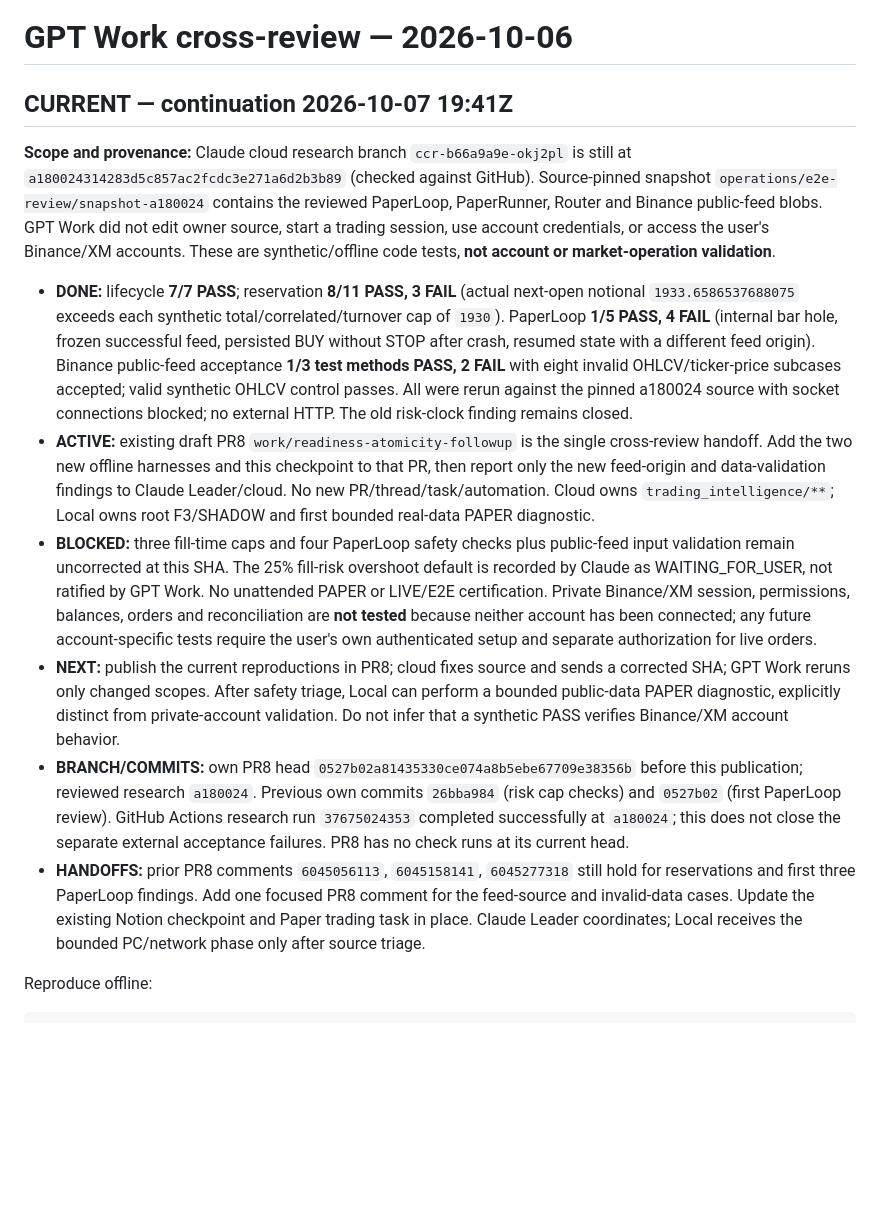
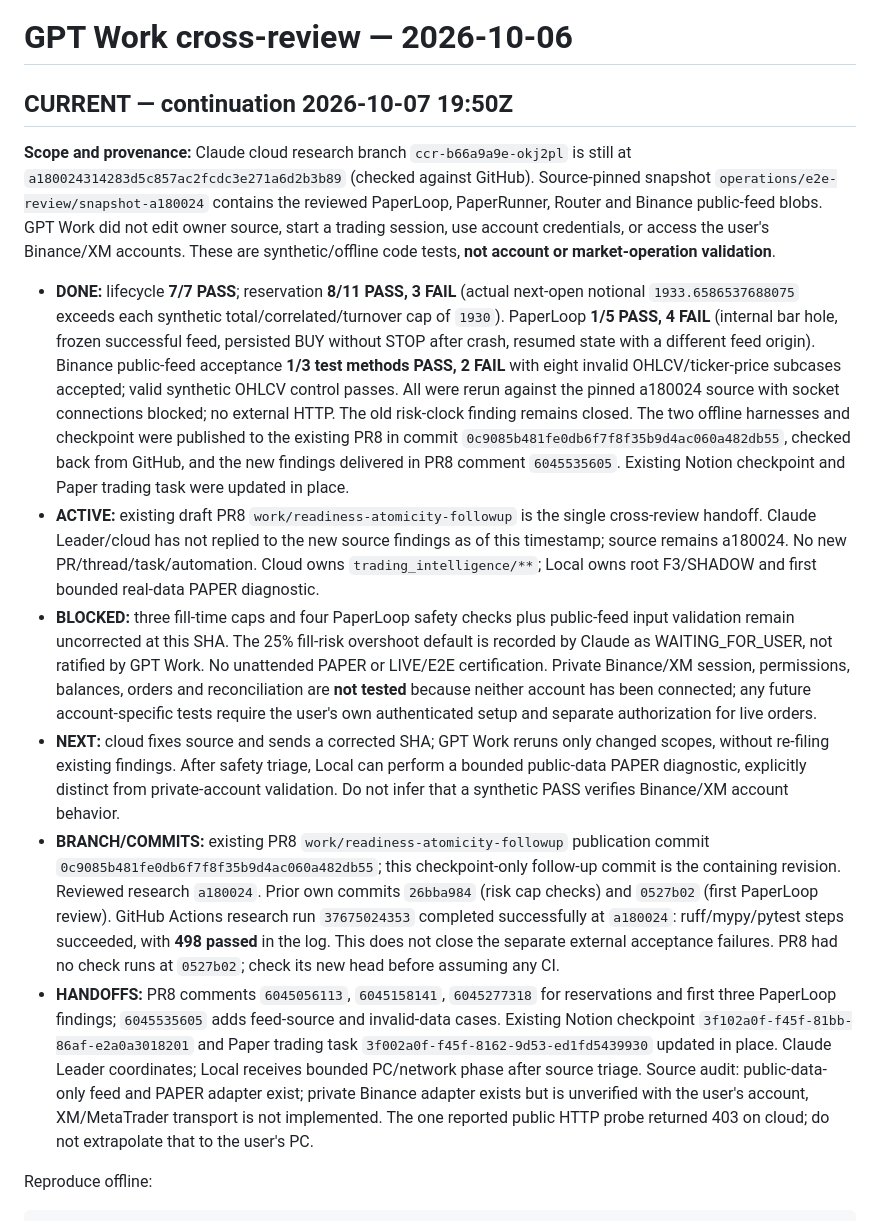
Before and after one commit to tatopozot-rgb/trading-intelligence-ai, a Markdown page: docs/checkpoints/GPT_WORK_CROSS_REVIEW_2026-10-06.md, the part around the change. Drawn GitHub-style; blank space fills up the shorter version.

Commit message:
docs: finalize source-pinned GPT Work review checkpoint

```diff
--- a/docs/checkpoints/GPT_WORK_CROSS_REVIEW_2026-10-06.md
+++ b/docs/checkpoints/GPT_WORK_CROSS_REVIEW_2026-10-06.md
@@ -1,15 +1,15 @@
 # GPT Work cross-review — 2026-10-06
 
-## CURRENT — continuation 2026-10-07 19:41Z
+## CURRENT — continuation 2026-10-07 19:50Z
 
 **Scope and provenance:** Claude cloud research branch `ccr-b66a9a9e-okj2pl` is still at `a180024314283d5c857ac2fcdc3e271a6d2b3b89` (checked against GitHub). Source-pinned snapshot `operations/e2e-review/snapshot-a180024` contains the reviewed PaperLoop, PaperRunner, Router and Binance public-feed blobs. GPT Work did not edit owner source, start a trading session, use account credentials, or access the user's Binance/XM accounts. These are synthetic/offline code tests, **not account or market-operation validation**.
 
-- **DONE:** lifecycle **7/7 PASS**; reservation **8/11 PASS, 3 FAIL** (actual next-open notional `1933.6586537688075` exceeds each synthetic total/correlated/turnover cap of `1930`). PaperLoop **1/5 PASS, 4 FAIL** (internal bar hole, frozen successful feed, persisted BUY without STOP after crash, resumed state with a different feed origin). Binance public-feed acceptance **1/3 test methods PASS, 2 FAIL** with eight invalid OHLCV/ticker-price subcases accepted; valid synthetic OHLCV control passes. All were rerun against the pinned a180024 source with socket connections blocked; no external HTTP. The old risk-clock finding remains closed.
-- **ACTIVE:** existing draft PR8 `work/readiness-atomicity-followup` is the single cross-review handoff. Add the two new offline harnesses and this checkpoint to that PR, then report only the new feed-origin and data-validation findings to Claude Leader/cloud. No new PR/thread/task/automation. Cloud owns `trading_intelligence/**`; Local owns root F3/SHADOW and first bounded real-data PAPER diagnostic.
+- **DONE:** lifecycle **7/7 PASS**; reservation **8/11 PASS, 3 FAIL** (actual next-open notional `1933.6586537688075` exceeds each synthetic total/correlated/turnover cap of `1930`). PaperLoop **1/5 PASS, 4 FAIL** (internal bar hole, frozen successful feed, persisted BUY without STOP after crash, resumed state with a different feed origin). Binance public-feed acceptance **1/3 test methods PASS, 2 FAIL** with eight invalid OHLCV/ticker-price subcases accepted; valid synthetic OHLCV control passes. All were rerun against the pinned a180024 source with socket connections blocked; no external HTTP. The old risk-clock finding remains closed. The two offline harnesses and checkpoint were published to the existing PR8 in commit `0c9085b481fe0db6f7f8f35b9d4ac060a482db55`, checked back from GitHub, and the new findings delivered in PR8 comment `6045535605`. Existing Notion checkpoint and Paper trading task were updated in place.
+- **ACTIVE:** existing draft PR8 `work/readiness-atomicity-followup` is the single cross-review handoff. Claude Leader/cloud has not replied to the new source findings as of this timestamp; source remains a180024. No new PR/thread/task/automation. Cloud owns `trading_intelligence/**`; Local owns root F3/SHADOW and first bounded real-data PAPER diagnostic.
 - **BLOCKED:** three fill-time caps and four PaperLoop safety checks plus public-feed input validation remain uncorrected at this SHA. The 25% fill-risk overshoot default is recorded by Claude as WAITING_FOR_USER, not ratified by GPT Work. No unattended PAPER or LIVE/E2E certification. Private Binance/XM session, permissions, balances, orders and reconciliation are **not tested** because neither account has been connected; any future account-specific tests require the user's own authenticated setup and separate authorization for live orders.
-- **NEXT:** publish the current reproductions in PR8; cloud fixes source and sends a corrected SHA; GPT Work reruns only changed scopes. After safety triage, Local can perform a bounded public-data PAPER diagnostic, explicitly distinct from private-account validation. Do not infer that a synthetic PASS verifies Binance/XM account behavior.
-- **BRANCH/COMMITS:** own PR8 head `0527b02a81435330ce074a8b5ebe67709e38356b` before this publication; reviewed research `a180024`. Previous own commits `26bba984` (risk cap checks) and `0527b02` (first PaperLoop review). GitHub Actions research run `37675024353` completed successfully at `a180024`; this does not close the separate external acceptance failures. PR8 has no check runs at its current head.
-- **HANDOFFS:** prior PR8 comments `6045056113`, `6045158141`, `6045277318` still hold for reservations and first three PaperLoop findings. Add one focused PR8 comment for the feed-source and invalid-data cases. Update the existing Notion checkpoint and Paper trading task in place. Claude Leader coordinates; Local receives the bounded PC/network phase only after source triage.
+- **NEXT:** cloud fixes source and sends a corrected SHA; GPT Work reruns only changed scopes, without re-filing existing findings. After safety triage, Local can perform a bounded public-data PAPER diagnostic, explicitly distinct from private-account validation. Do not infer that a synthetic PASS verifies Binance/XM account behavior.
+- **BRANCH/COMMITS:** existing PR8 `work/readiness-atomicity-followup` publication commit `0c9085b481fe0db6f7f8f35b9d4ac060a482db55`; this checkpoint-only follow-up commit is the containing revision. Reviewed research `a180024`. Prior own commits `26bba984` (risk cap checks) and `0527b02` (first PaperLoop review). GitHub Actions research run `37675024353` completed successfully at `a180024`: ruff/mypy/pytest steps succeeded, with **498 passed** in the log. This does not close the separate external acceptance failures. PR8 had no check runs at `0527b02`; check its new head before assuming any CI.
+- **HANDOFFS:** PR8 comments `6045056113`, `6045158141`, `6045277318` for reservations and first three PaperLoop findings; `6045535605` adds feed-source and invalid-data cases. Existing Notion checkpoint `3f102a0f-f45f-81bb-86af-e2a0a3018201` and Paper trading task `3f002a0f-f45f-8162-9d53-ed1fd5439930` updated in place. Claude Leader coordinates; Local receives bounded PC/network phase after source triage. Source audit: public-data-only feed and PAPER adapter exist; private Binance adapter exists but is unverified with the user's account, XM/MetaTrader transport is not implemented. The one reported public HTTP probe returned 403 on cloud; do not extrapolate that to the user's PC.
 
 Reproduce offline:
 
```
